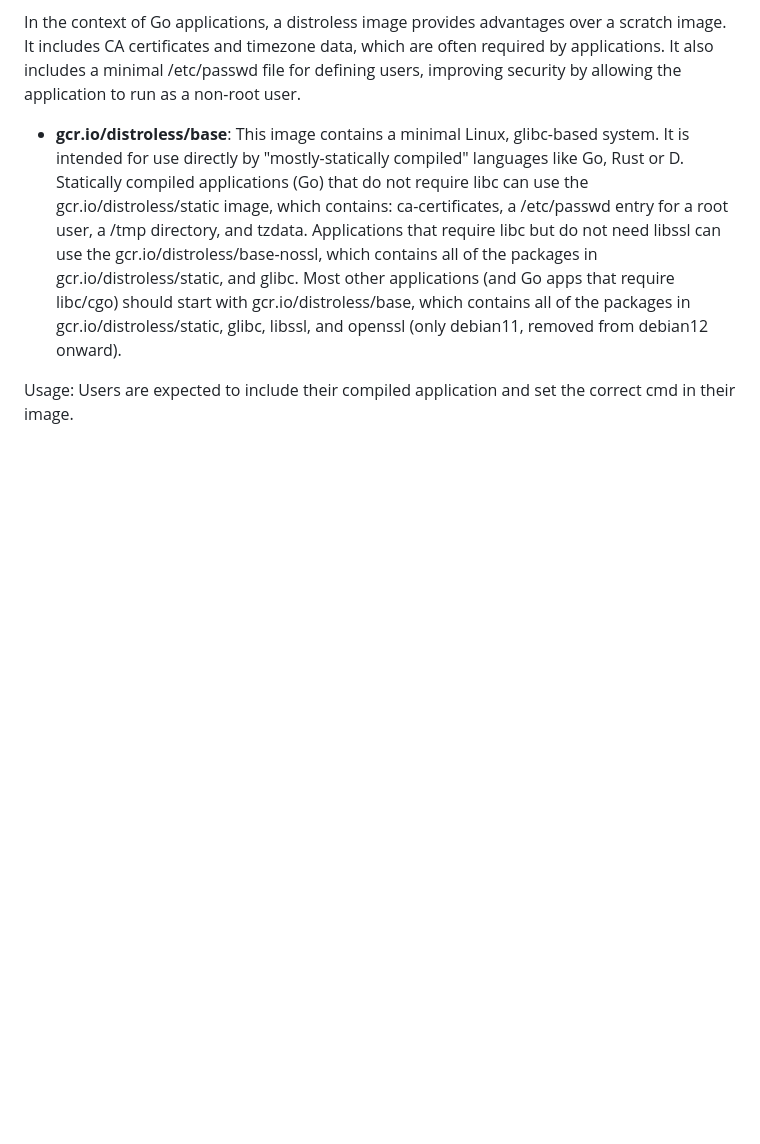
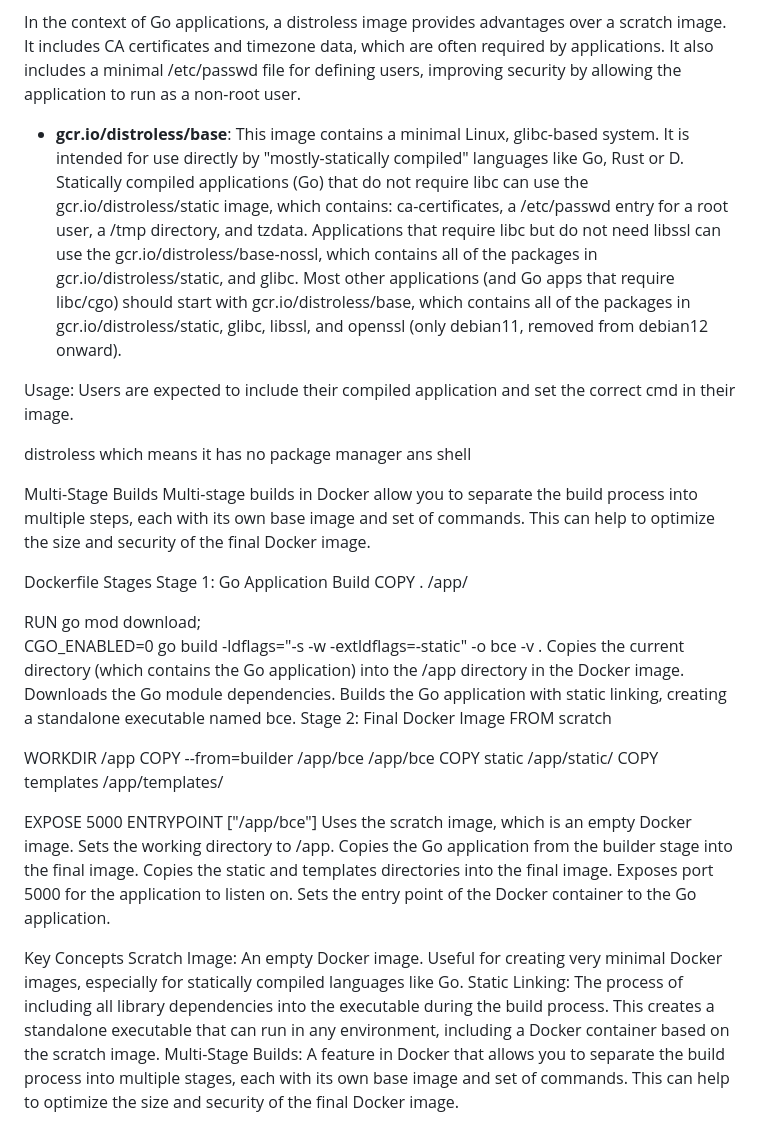
Before and after one commit to EzzOps/TechnicalDemo, a Markdown page: README.md, the part around the change. GitHub-like rendering; blank space fills up the shorter version.

Commit message:
Add distroless and multi-stage build instructions

```diff
--- a/README.md
+++ b/README.md
@@ -67,3 +67,41 @@ In the context of Go applications, a distroless image provides advantages over a
 - **gcr.io/distroless/base**: This image contains a minimal Linux, glibc-based system. It is intended for use directly by "mostly-statically compiled" languages like Go, Rust or D. Statically compiled applications (Go) that do not require libc can use the gcr.io/distroless/static image, which contains: ca-certificates, a /etc/passwd entry for a root user, a /tmp directory, and tzdata. Applications that require libc but do not need libssl can use the gcr.io/distroless/base-nossl, which contains all of the packages in gcr.io/distroless/static, and glibc. Most other applications (and Go apps that require libc/cgo) should start with gcr.io/distroless/base, which contains all of the packages in gcr.io/distroless/static, glibc, libssl, and openssl (only debian11, removed from debian12 onward).
 
 Usage: Users are expected to include their compiled application and set the correct cmd in their image.
+
+
+distroless which means it has no package manager ans shell
+
+
+Multi-Stage Builds
+Multi-stage builds in Docker allow you to separate the build process into multiple steps, each with its own base image and set of commands. This can help to optimize the size and security of the final Docker image.
+
+Dockerfile Stages
+Stage 1: Go Application Build
+COPY . /app/
+
+RUN go mod download; \
+    CGO_ENABLED=0 go build -ldflags="-s -w -extldflags=-static" -o bce -v .
+Copies the current directory (which contains the Go application) into the /app directory in the Docker image.
+Downloads the Go module dependencies.
+Builds the Go application with static linking, creating a standalone executable named bce.
+Stage 2: Final Docker Image
+FROM scratch
+
+WORKDIR /app
+COPY --from=builder /app/bce /app/bce
+COPY static /app/static/
+COPY templates /app/templates/
+
+EXPOSE 5000
+ENTRYPOINT ["/app/bce"]
+Uses the scratch image, which is an empty Docker image.
+Sets the working directory to /app.
+Copies the Go application from the builder stage into the final image.
+Copies the static and templates directories into the final image.
+Exposes port 5000 for the application to listen on.
+Sets the entry point of the Docker container to the Go application.
+
+Key Concepts
+Scratch Image: An empty Docker image. Useful for creating very minimal Docker images, especially for statically compiled languages like Go.
+Static Linking: The process of including all library dependencies into the executable during the build process. This creates a standalone executable that can run in any environment, including a Docker container based on the scratch image.
+Multi-Stage Builds: A feature in Docker that allows you to separate the build process into multiple stages, each with its own base image and set of commands. This can help to optimize the size and security of the final Docker image.
```
